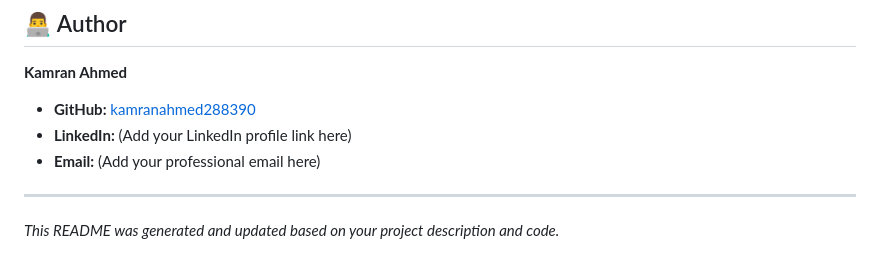
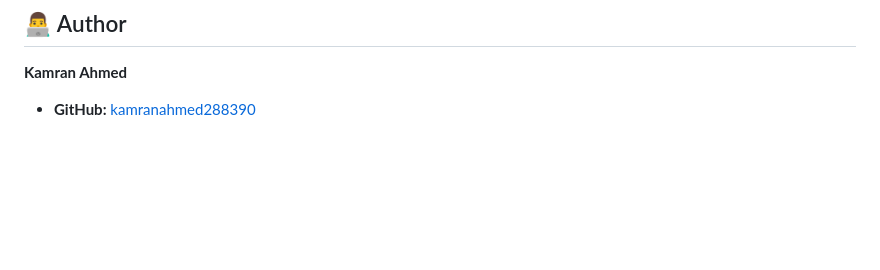
Before and after one commit to kamranahmed288390/My-Portfolio, a Markdown page: README.md, the part around the change. Rendered like a GitHub page; blank space fills up the shorter version.

```diff
--- a/README.md
+++ b/README.md
@@ -122,8 +122,3 @@ Distributed under the MIT License. See `LICENSE` for more information.
 
 **Kamran Ahmed**
 *   **GitHub:** [kamranahmed288390](https://github.com/kamranahmed288390)
-*   **LinkedIn:** (Add your LinkedIn profile link here)
-*   **Email:** (Add your professional email here)
-
----
-*This README was generated and updated based on your project description and code.*
```
